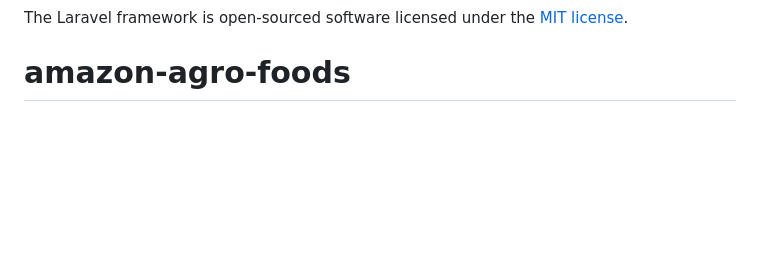
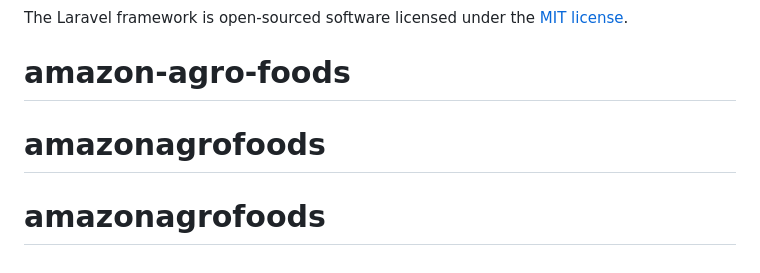
Before and after one commit to muloca/amazon-agro-foods, a Markdown page: README.md, the part around the change. GitHub-like rendering; blank space fills up the shorter version.

```diff
--- a/README.md
+++ b/README.md
@@ -60,3 +60,5 @@ If you discover a security vulnerability within Laravel, please send an e-mail t
 
 The Laravel framework is open-sourced software licensed under the [MIT license](https://opensource.org/licenses/MIT).
 # amazon-agro-foods
+# amazonagrofoods
+# amazonagrofoods
```
